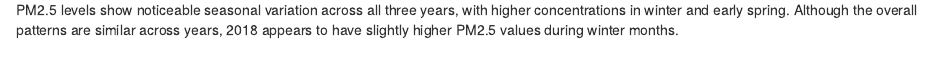
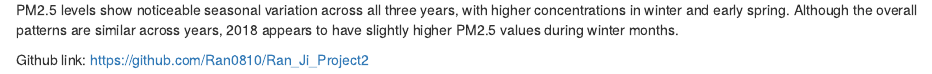
Before and after one commit to Ran0810/Ran_Ji_Project2, an R Markdown document (Ran_Ji_Project2.Rmd): the page in a window 1100 px wide, from 2500 px down. Rendered offline with R 4.5, knitr and Pandoc, with nearby package versions; drawn as R Markdown's standard HTML page in place of the format the file asks for.

Commit message:
Update Rmd file and add GitHub link

```diff
--- a/Ran_Ji_Project2.Rmd
+++ b/Ran_Ji_Project2.Rmd
@@ -148,3 +148,5 @@ theme_minimal(base_size = 14)
 
 PM2.5 levels show noticeable seasonal variation across all three years, with higher concentrations in winter and early spring.
 Although the overall patterns are similar across years, 2018 appears to have slightly higher PM2.5 values during winter months.
+
+Github link: https://github.com/Ran0810/Ran_Ji_Project2
```
Also changed, not shown: 1 other file.
